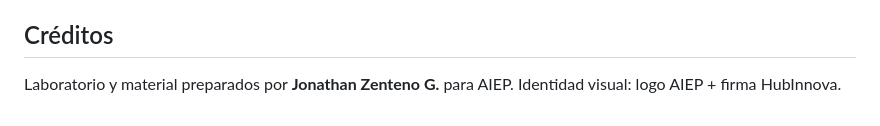
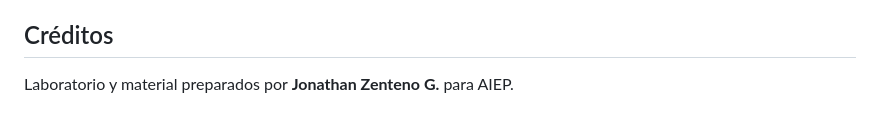
Before and after one commit to JonaZenteno/lab_ctf_aiep, a Markdown page: README.md, the part around the change. Drawn GitHub-style.

```diff
--- a/README.md
+++ b/README.md
@@ -327,4 +327,3 @@ IA, glosario y preguntas de autoevaluación), ver el
 ## Créditos
 
 Laboratorio y material preparados por **Jonathan Zenteno G.** para AIEP.
-Identidad visual: logo AIEP + firma HubInnova.
```
